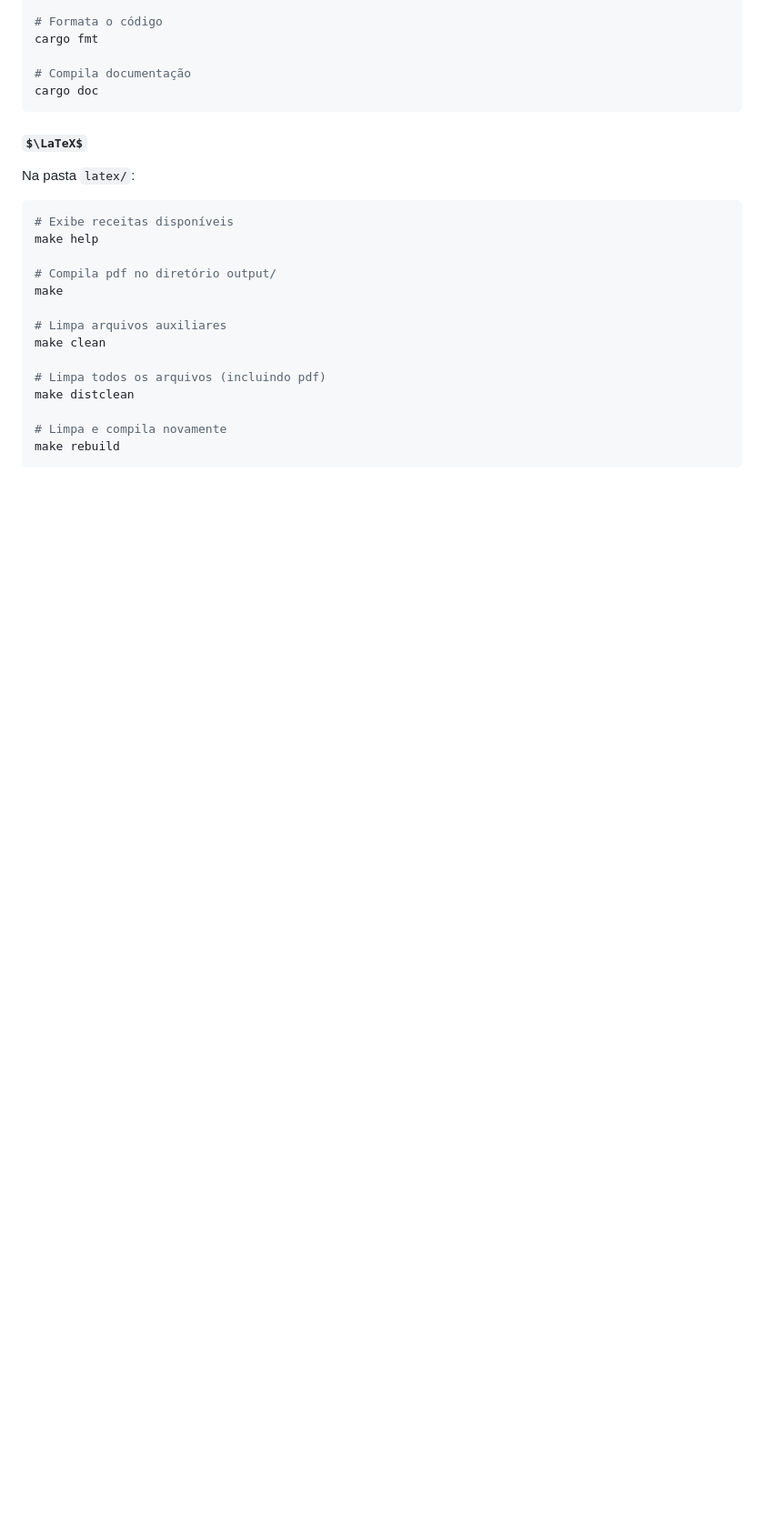
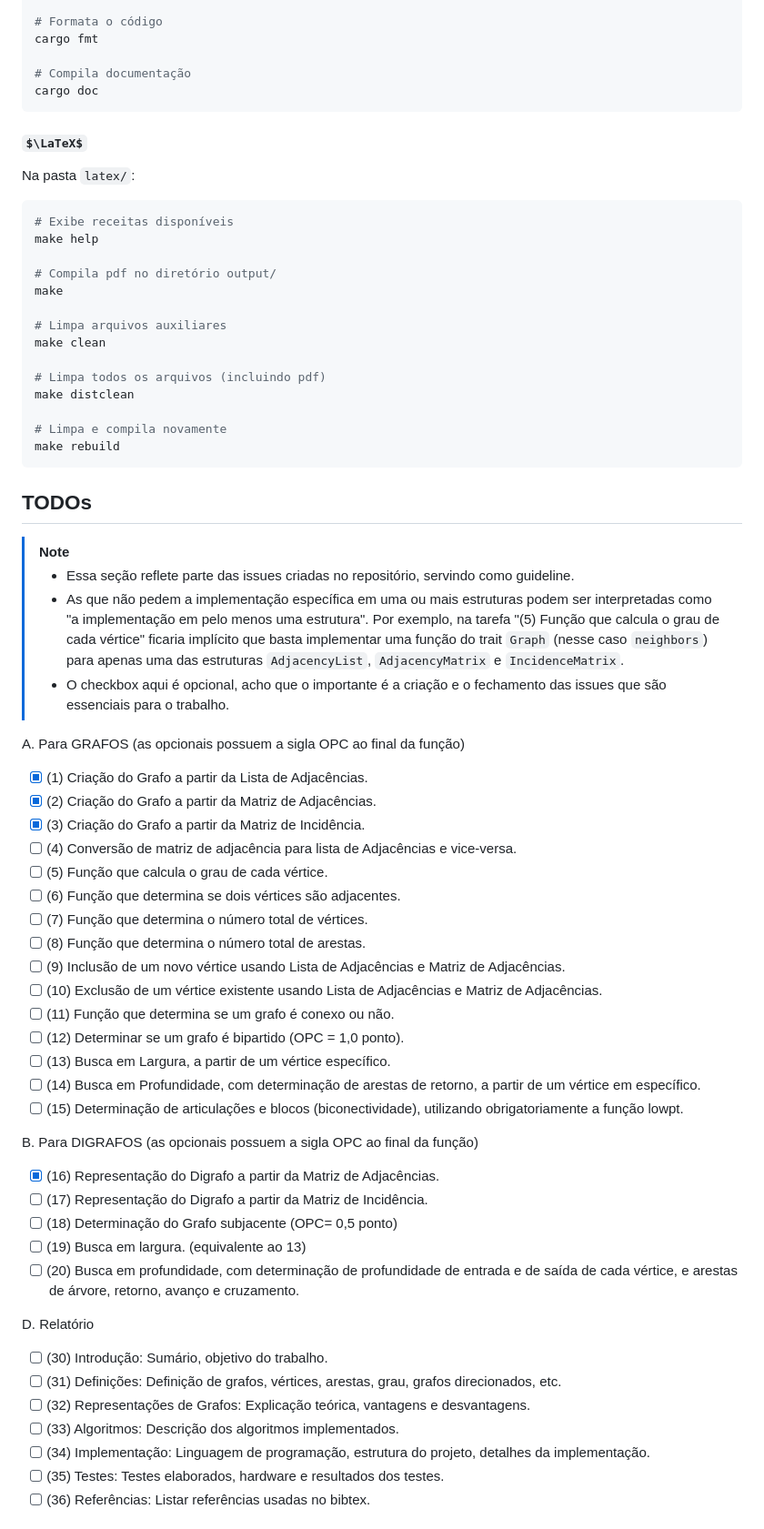
Before and after one commit to mpazmarcato/Trabalho-U1-Grafos, a Markdown page: README.md, the part around one of its changes. Shown at 91% size. Rendered like a GitHub page; some formulas as TeX source; blank space fills up the shorter version.

Commit message:
docs(readme): update todos based on the assignment

````diff
--- a/README.md
+++ b/README.md
@@ -107,3 +77,48 @@ make distclean
 # Limpa e compila novamente
 make rebuild
 ```
+
+## TODOs
+
+> [!NOTE]
+>
+> - Essa seção reflete parte das issues criadas no repositório, servindo como guideline.
+> - As que não pedem a implementação específica em uma ou mais estruturas podem ser interpretadas como "a implementação em pelo menos uma estrutura". Por exemplo, na tarefa "(5) Função que calcula o grau de cada vértice" ficaria implícito que basta implementar uma função do trait `Graph` (nesse caso `neighbors`) para apenas uma das estruturas `AdjacencyList`, `AdjacencyMatrix` e `IncidenceMatrix`.
+> - O checkbox aqui é opcional, acho que o importante é a criação e o fechamento das issues que são essenciais para o trabalho.
+
+A. Para GRAFOS (as opcionais possuem a sigla OPC ao final da função)
+
+- [x] (1) Criação do Grafo a partir da Lista de Adjacências.
+- [x] (2) Criação do Grafo a partir da Matriz de Adjacências.
+- [x] (3) Criação do Grafo a partir da Matriz de Incidência.
+- [ ] (4) Conversão de matriz de adjacência para lista de Adjacências e vice-versa.
+- [ ] (5) Função que calcula o grau de cada vértice.
+- [ ] (6) Função que determina se dois vértices são adjacentes.
+- [ ] (7) Função que determina o número total de vértices.
+- [ ] (8) Função que determina o número total de arestas.
+- [ ] (9) Inclusão de um novo vértice usando Lista de Adjacências e Matriz de Adjacências.
+- [ ] (10) Exclusão de um vértice existente usando Lista de Adjacências e Matriz de Adjacências.
+- [ ] (11) Função que determina se um grafo é conexo ou não.
+- [ ] (12) Determinar se um grafo é bipartido (OPC = 1,0 ponto).
+- [ ] (13) Busca em Largura, a partir de um vértice específico.
+- [ ] (14) Busca em Profundidade, com determinação de arestas de retorno, a partir de um vértice em específico.
+- [ ] (15) Determinação de articulações e blocos (biconectividade), utilizando obrigatoriamente a função lowpt.
+
+B. Para DIGRAFOS (as opcionais possuem a sigla OPC ao final da função)
+
+- [x] (16) Representação do Digrafo a partir da Matriz de Adjacências.
+- [ ] (17) Representação do Digrafo a partir da Matriz de Incidência.
+- [ ] (18) Determinação do Grafo subjacente (OPC= 0,5 ponto)
+- [ ] (19) Busca em largura. (equivalente ao 13)
+- [ ] (20) Busca em profundidade, com determinação de profundidade de entrada e de saída de cada vértice, e arestas de árvore, retorno, avanço e cruzamento.
+
+D. Relatório
+
+- [ ] (30) Introdução: Sumário, objetivo do trabalho.
+- [ ] (31) Definições: Definição de grafos, vértices, arestas, grau, grafos direcionados, etc.
+- [ ] (32) Representações de Grafos: Explicação teórica, vantagens e desvantagens.
+- [ ] (33) Algoritmos: Descrição dos algoritmos implementados.
+- [ ] (34) Implementação: Linguagem de programação, estrutura do projeto, detalhes da implementação.
+- [ ] (35) Testes: Testes elaborados, hardware e resultados dos testes.
+- [ ] (36) Referências: Listar referências usadas no bibtex.
+
````
Also changed, not shown: other parts of README.md (+14 -31 lines).
